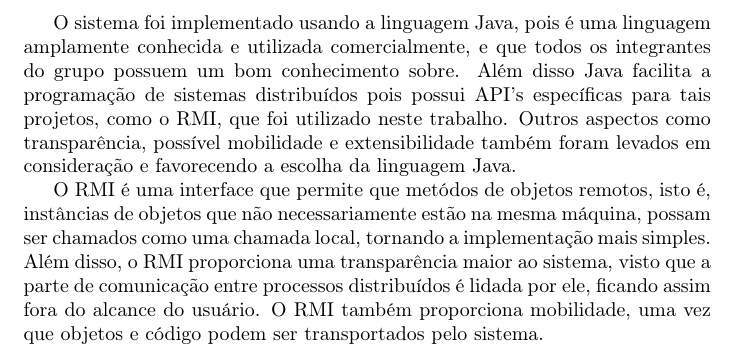
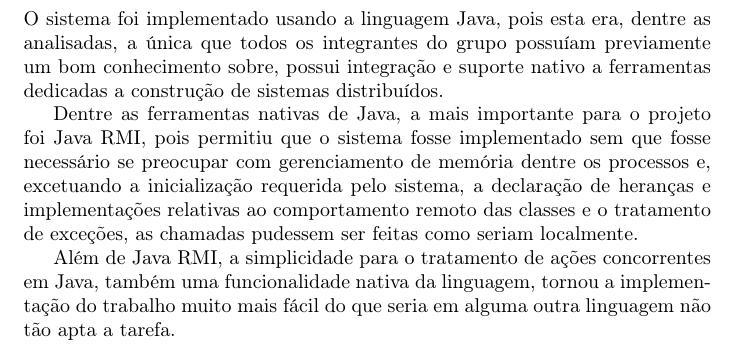
Before and after one commit to gdahia/ufba-mata88, a LaTeX document (report/sections/implementation.tex): part of the page, cut so that both start at the same text. Compiled offline with pdfLaTeX.

Commit message:
new java subsection in implementation

```diff
--- a/report/sections/implementation.tex
+++ b/report/sections/implementation.tex
@@ -2,8 +2,12 @@
 
 \begin{document}
 
-O sistema foi implementado usando a linguagem Java, pois é uma linguagem amplamente conhecida e utilizada comercialmente, e que todos os integrantes do grupo possuem um bom conhecimento sobre. Além disso Java facilita a programação de sistemas distribuídos pois possui API's específicas para tais projetos, como o RMI, que foi utilizado neste trabalho. Outros aspectos como transparência, possível mobilidade e extensibilidade também foram levados em consideração e favorecendo a escolha da linguagem Java.
+\subsection{Linguagem Java}
 
-O RMI é uma interface que permite que metódos de objetos remotos, isto é, instâncias de objetos que não necessariamente estão na mesma máquina, possam ser chamados como uma chamada local, tornando a implementação mais simples. Além disso, o RMI proporciona uma transparência maior ao sistema, visto que a parte de comunicação entre processos distribuídos é lidada por ele, ficando assim fora do alcance do usuário. O RMI também proporciona mobilidade, uma vez que objetos e código podem ser transportados pelo sistema.
+O sistema foi implementado usando a linguagem Java, pois esta era, dentre as analisadas, a única que todos os integrantes do grupo possuíam previamente um bom conhecimento sobre, possui integração e suporte nativo a ferramentas dedicadas a construção de sistemas distribuídos.
+
+Dentre as ferramentas nativas de Java, a mais importante para o projeto foi Java RMI, pois permitiu que o sistema fosse implementado sem que fosse necessário se preocupar com gerenciamento de memória dentre os processos e, excetuando a inicialização requerida pelo sistema, a declaração de heranças e implementações relativas ao comportamento remoto das classes e o tratamento de exceções, as chamadas pudessem ser feitas como seriam localmente.
+
+Além de Java RMI, a simplicidade para o tratamento de ações concorrentes em Java, também uma funcionalidade nativa da linguagem, tornou a implementação do trabalho muito mais fácil do que seria em alguma outra linguagem não tão apta a tarefa.
 
 \end{document}
```
